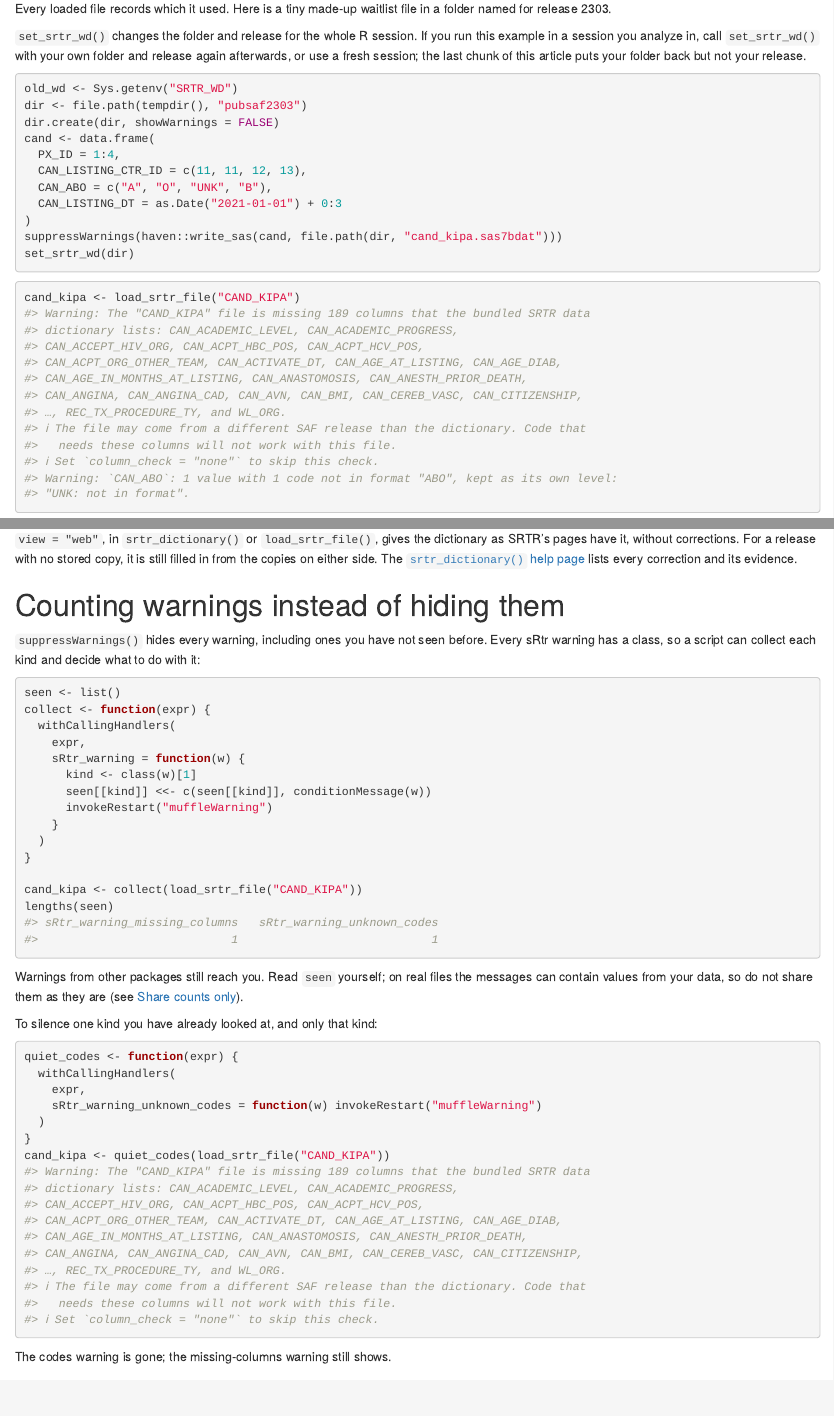
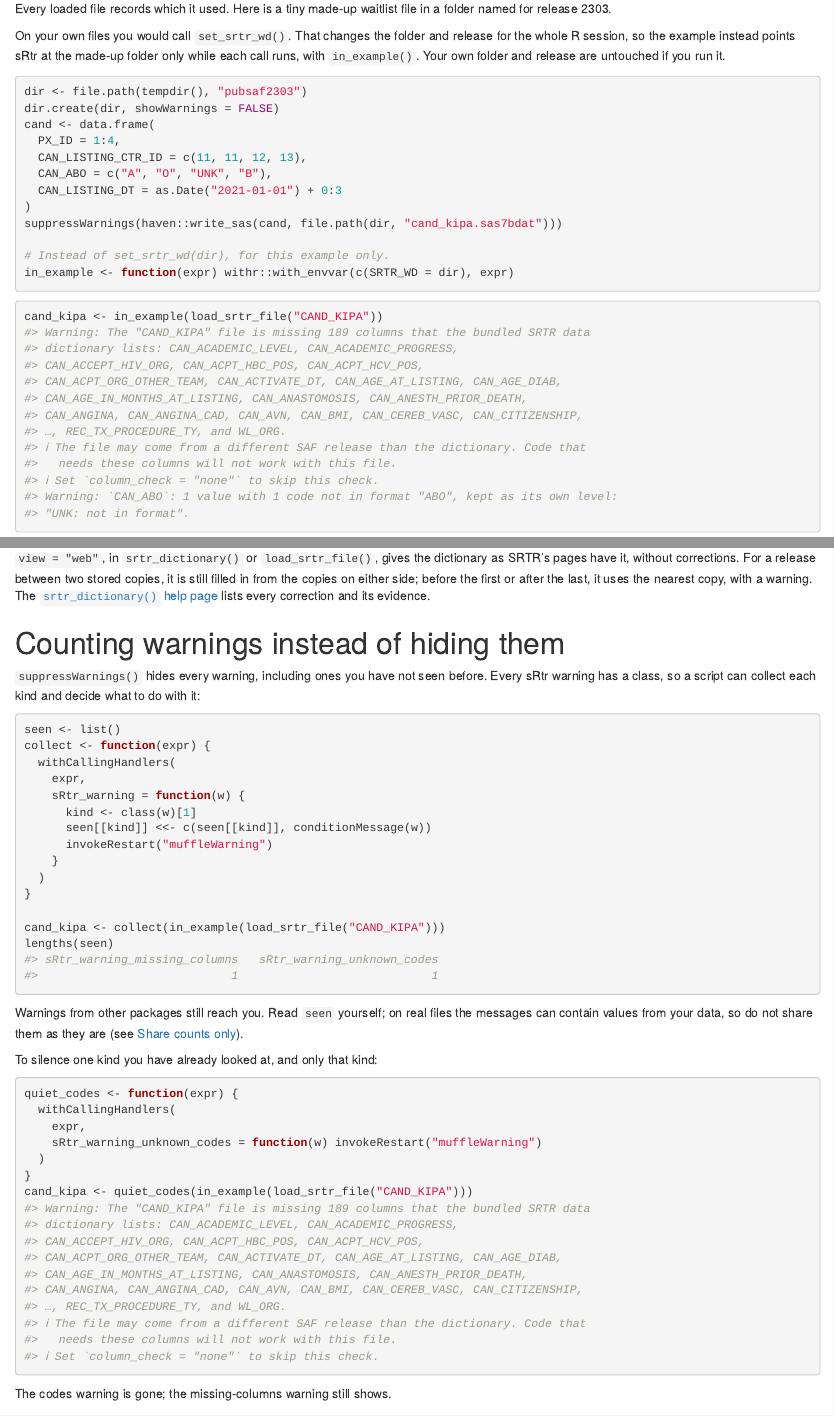
Before and after one commit to VagishHemmige/sRtr, an R Markdown document (vignettes/articles/releases-and-warnings.Rmd): the page in a window 1100 px wide, from 1680 px down, and a second part further down, joined at a grey line. Rendered offline with R 4.5, knitr and Pandoc, with nearby package versions; common packages that the code uses without loading them are loaded.

Commit message:
Review: point sRtr at the example folder only while each call runs
Replace set_srtr_wd(dir) and the clean-up chunk with in_example(), a withr::with_envvar() wrapper, so running the article leaves the reader's folder and release untouched; qualify what view = "web" does outside the stored copies.

Co-Authored-By: Claude Opus 5.5 <noreply@anthropic.com>
Claude-Session: https://claude.ai/code/session_011m5YQLnMdLh5u6NAcWhTc3

````diff
--- a/vignettes/articles/releases-and-warnings.Rmd
+++ b/vignettes/articles/releases-and-warnings.Rmd
@@ -107,13 +107,12 @@
 Every loaded file records which it used. Here is a tiny made-up waitlist
 file in a folder named for release 2303.
 
-`set_srtr_wd()` changes the folder and release for the whole R session. If
-you run this example in a session you analyze in, call `set_srtr_wd()` with
-your own folder and release again afterwards, or use a fresh session; the
-last chunk of this article puts your folder back but not your release.
+On your own files you would call `set_srtr_wd()`. That changes the folder
+and release for the whole R session, so the example instead points sRtr at
+the made-up folder only while each call runs, with `in_example()`. Your own
+folder and release are untouched if you run it.
 
 ```{r make-file}
-old_wd <- Sys.getenv("SRTR_WD")
 dir <- file.path(tempdir(), "pubsaf2303")
 dir.create(dir, showWarnings = FALSE)
 cand <- data.frame(
@@ -123,11 +122,13 @@
   CAN_LISTING_DT = as.Date("2021-01-01") + 0:3
 )
 suppressWarnings(haven::write_sas(cand, file.path(dir, "cand_kipa.sas7bdat")))
-set_srtr_wd(dir)
+
+# Instead of set_srtr_wd(dir), for this example only.
+in_example <- function(expr) withr::with_envvar(c(SRTR_WD = dir), expr)
 ```
 
 ```{r load}
-cand_kipa <- load_srtr_file("CAND_KIPA")
+cand_kipa <- in_example(load_srtr_file("CAND_KIPA"))
 ```
 
 The two warnings are the subject of the next sections. First, what was
@@ -203,8 +204,10 @@
 ```
 
 `view = "web"`, in `srtr_dictionary()` or `load_srtr_file()`, gives the
-dictionary as SRTR's pages have it, without corrections. For a release with
-no stored copy, it is still filled in from the copies on either side. The
+dictionary as SRTR's pages have it, without corrections. For a release
+between two stored copies, it is still filled in from the copies on either
+side; before the first or after the last, it uses the nearest copy, with a
+warning. The
 [`srtr_dictionary()` help page](../reference/srtr_dictionary.html) lists
 every correction and its evidence.
 
@@ -227,7 +230,7 @@
   )
 }
 
-cand_kipa <- collect(load_srtr_file("CAND_KIPA"))
+cand_kipa <- collect(in_example(load_srtr_file("CAND_KIPA")))
 lengths(seen)
 ```
 
@@ -245,7 +248,7 @@
     sRtr_warning_unknown_codes = function(w) invokeRestart("muffleWarning")
   )
 }
-cand_kipa <- quiet_codes(load_srtr_file("CAND_KIPA"))
+cand_kipa <- quiet_codes(in_example(load_srtr_file("CAND_KIPA")))
 ```
 
 The codes warning is gone; the missing-columns warning still shows.
````
Also changed, not shown: vignettes/articles/releases-and-warnings.Rmd (9 more changed lines).
